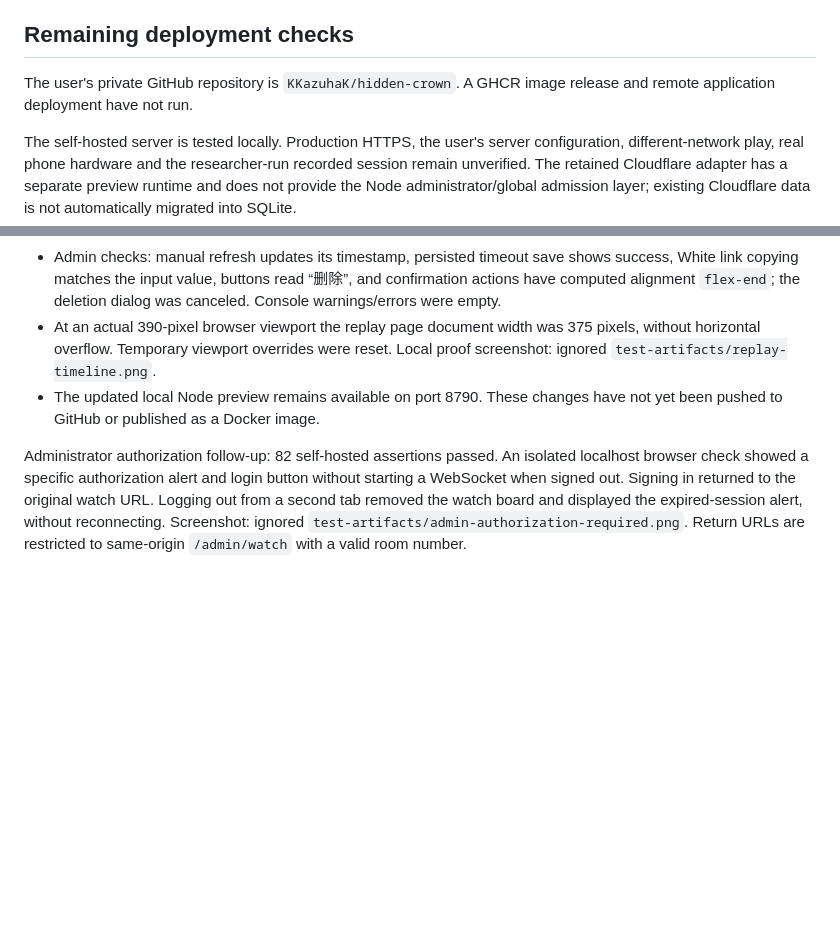
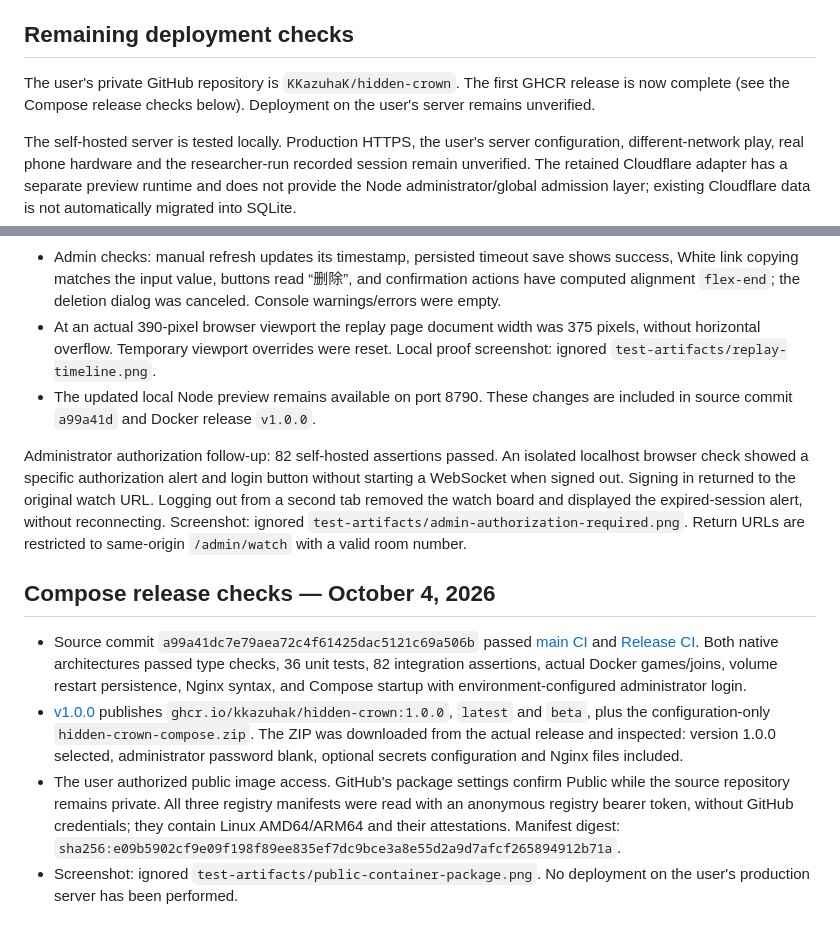
Before and after one commit to KKazuhaK/hidden-crown, a Markdown page: VALIDATION.md, 2 parts joined by grey strips. GitHub-like rendering; blank space fills up the shorter version.

Commit message:
docs: record Compose release and public image checks [skip ci]

```diff
--- a/VALIDATION.md
+++ b/VALIDATION.md
@@ -43,7 +43,7 @@ The first source commit, `8bd7e39a3f773b07eba1752fe7913e62eb2aceaa`, passed [Git
 
 ## Remaining deployment checks
 
-The user's private GitHub repository is `KKazuhaK/hidden-crown`. A GHCR image release and remote application deployment have not run.
+The user's private GitHub repository is `KKazuhaK/hidden-crown`. The first GHCR release is now complete (see the Compose release checks below). Deployment on the user's server remains unverified.
 
 The self-hosted server is tested locally. Production HTTPS, the user's server configuration, different-network play, real phone hardware and the researcher-run recorded session remain unverified. The retained Cloudflare adapter has a separate preview runtime and does not provide the Node administrator/global admission layer; existing Cloudflare data is not automatically migrated into SQLite.
 
@@ -54,6 +54,13 @@ The self-hosted server is tested locally. Production HTTPS, the user's server co
 - Actual browser checks: slider keyboard traversal, clickable notation, restored captured pawn, disabled game controls while viewing history, Return to live, and exactly one crown badge for a player in an unfinished game. An independent two-player game received a new capture while replay stayed at ply zero; the slider maximum advanced to three and Return to live displayed the latest capture.
 - Admin checks: manual refresh updates its timestamp, persisted timeout save shows success, White link copying matches the input value, buttons read “删除”, and confirmation actions have computed alignment `flex-end`; the deletion dialog was canceled. Console warnings/errors were empty.
 - At an actual 390-pixel browser viewport the replay page document width was 375 pixels, without horizontal overflow. Temporary viewport overrides were reset. Local proof screenshot: ignored `test-artifacts/replay-timeline.png`.
-- The updated local Node preview remains available on port 8790. These changes have not yet been pushed to GitHub or published as a Docker image.
+- The updated local Node preview remains available on port 8790. These changes are included in source commit `a99a41d` and Docker release `v1.0.0`.
 
 Administrator authorization follow-up: 82 self-hosted assertions passed. An isolated localhost browser check showed a specific authorization alert and login button without starting a WebSocket when signed out. Signing in returned to the original watch URL. Logging out from a second tab removed the watch board and displayed the expired-session alert, without reconnecting. Screenshot: ignored `test-artifacts/admin-authorization-required.png`. Return URLs are restricted to same-origin `/admin/watch` with a valid room number.
+
+## Compose release checks — October 4, 2026
+
+- Source commit `a99a41dc7e79aea72c4f61425dac5121c69a506b` passed [main CI](https://github.com/KKazuhaK/hidden-crown/actions/runs/37188169350) and [Release CI](https://github.com/KKazuhaK/hidden-crown/actions/runs/37188172528). Both native architectures passed type checks, 36 unit tests, 82 integration assertions, actual Docker games/joins, volume restart persistence, Nginx syntax, and Compose startup with environment-configured administrator login.
+- [v1.0.0](https://github.com/KKazuhaK/hidden-crown/releases/tag/v1.0.0) publishes `ghcr.io/kkazuhak/hidden-crown:1.0.0`, `latest` and `beta`, plus the configuration-only `hidden-crown-compose.zip`. The ZIP was downloaded from the actual release and inspected: version 1.0.0 selected, administrator password blank, optional secrets configuration and Nginx files included.
+- The user authorized public image access. GitHub's package settings confirm Public while the source repository remains private. All three registry manifests were read with an anonymous registry bearer token, without GitHub credentials; they contain Linux AMD64/ARM64 and their attestations. Manifest digest: `sha256:e09b5902cf9e09f198f89ee835ef7dc9bce3a8e55d2a9d7afcf265894912b71a`.
+- Screenshot: ignored `test-artifacts/public-container-package.png`. No deployment on the user's production server has been performed.
```
Also changed, not shown: DECISIONS.md (+2 -2 lines).
